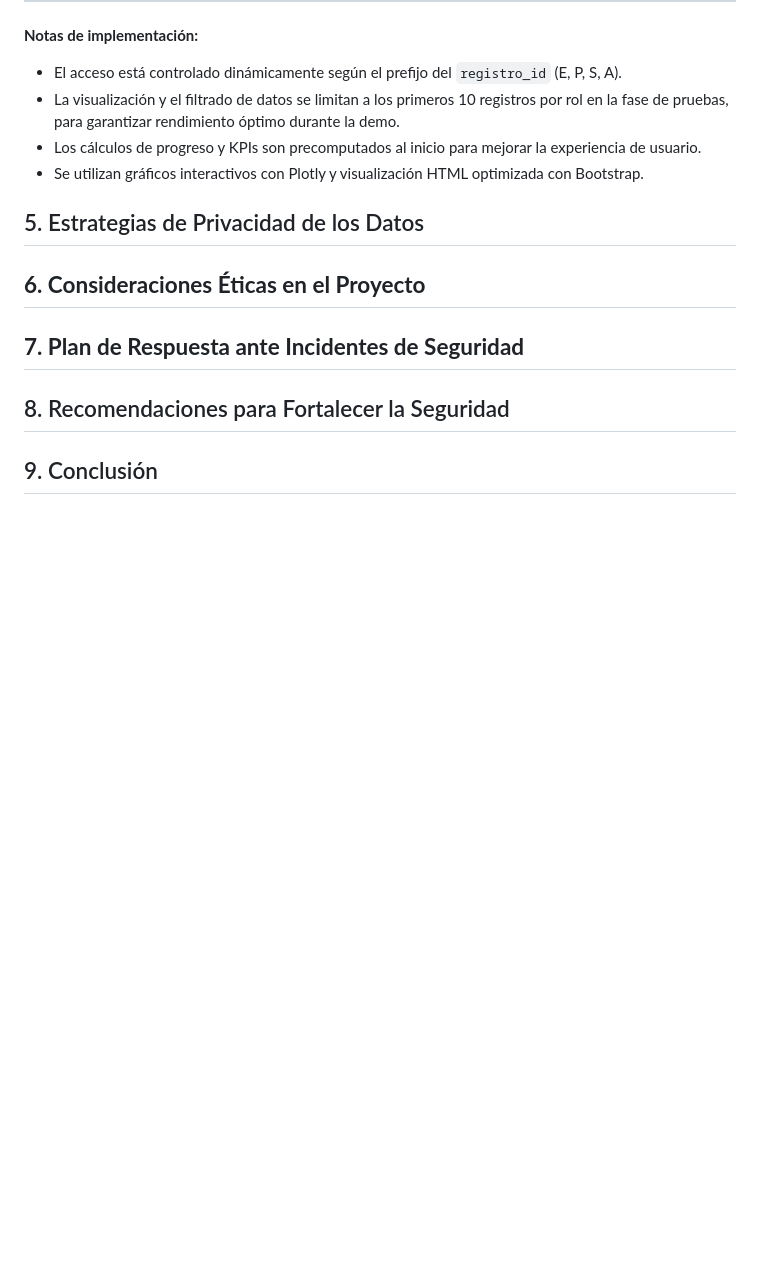
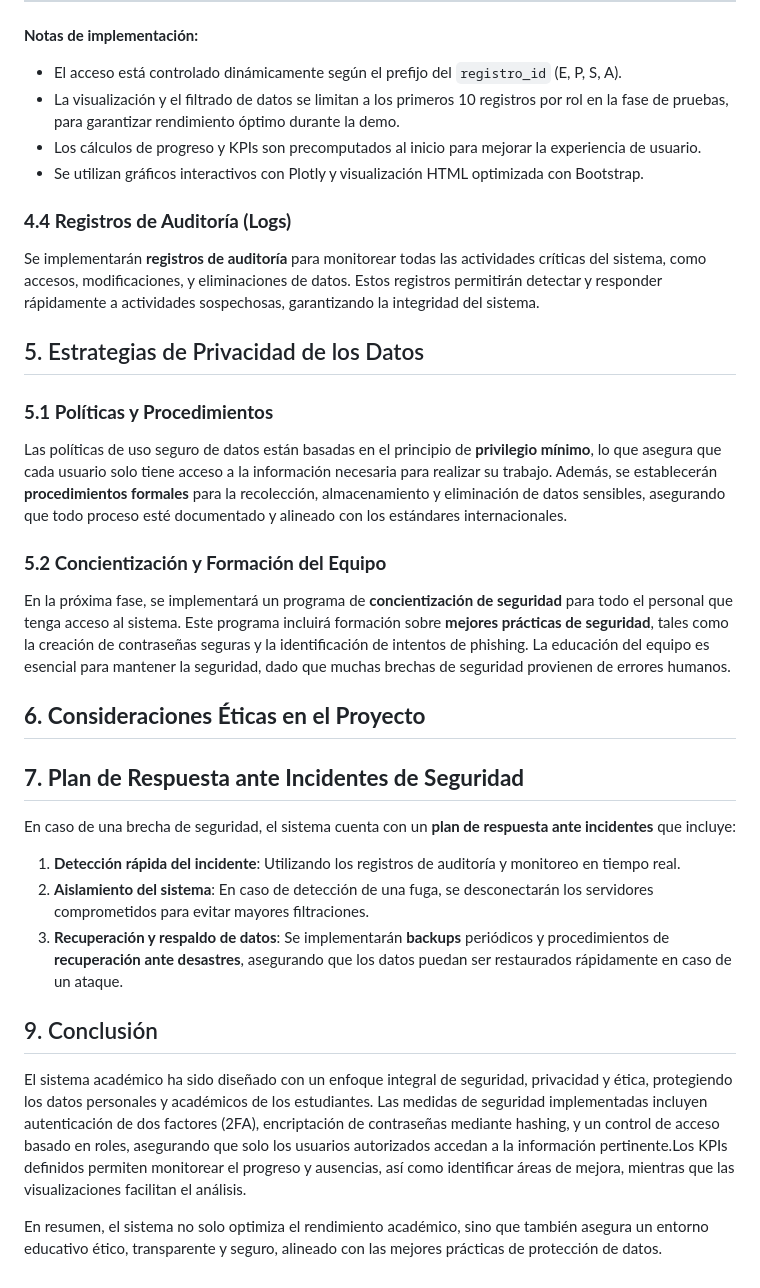
Before and after one commit to paolomedrano04/Ethics-Security-, a Markdown page: README.md, the part around the change. Rendered like a GitHub page; blank space fills up the shorter version.

Commit message:
INFORME FINAL

```diff
--- a/README.md
+++ b/README.md
@@ -205,14 +205,30 @@ El sistema restringe el acceso a los datos y funcionalidades del sistema según
 - Los cálculos de progreso y KPIs son precomputados al inicio para mejorar la experiencia de usuario.
 - Se utilizan gráficos interactivos con Plotly y visualización HTML optimizada con Bootstrap.
 
+### **4.4 Registros de Auditoría (Logs)**
+
+Se implementarán **registros de auditoría** para monitorear todas las actividades críticas del sistema, como accesos, modificaciones, y eliminaciones de datos. Estos registros permitirán detectar y responder rápidamente a actividades sospechosas, garantizando la integridad del sistema.
+
 ## 5. Estrategias de Privacidad de los Datos
+
+### **5.1 Políticas y Procedimientos**
+Las políticas de uso seguro de datos están basadas en el principio de **privilegio mínimo**, lo que asegura que cada usuario solo tiene acceso a la información necesaria para realizar su trabajo. Además, se establecerán **procedimientos formales** para la recolección, almacenamiento y eliminación de datos sensibles, asegurando que todo proceso esté documentado y alineado con los estándares internacionales.
+
+### **5.2 Concientización y Formación del Equipo**
+En la próxima fase, se implementará un programa de **concientización de seguridad** para todo el personal que tenga acceso al sistema. Este programa incluirá formación sobre **mejores prácticas de seguridad**, tales como la creación de contraseñas seguras y la identificación de intentos de phishing. La educación del equipo es esencial para mantener la seguridad, dado que muchas brechas de seguridad provienen de errores humanos.
 
 ## **6. Consideraciones Éticas en el Proyecto**
 
 
 ## **7. Plan de Respuesta ante Incidentes de Seguridad**
 
-## 8. Recomendaciones para Fortalecer la Seguridad
+En caso de una brecha de seguridad, el sistema cuenta con un **plan de respuesta ante incidentes** que incluye:
 
+1. **Detección rápida del incidente**: Utilizando los registros de auditoría y monitoreo en tiempo real.
+2. **Aislamiento del sistema**: En caso de detección de una fuga, se desconectarán los servidores comprometidos para evitar mayores filtraciones.
+3. **Recuperación y respaldo de datos**: Se implementarán **backups** periódicos y procedimientos de **recuperación ante desastres**, asegurando que los datos puedan ser restaurados rápidamente en caso de un ataque.
+## 9. Conclusión
 
-## 9. Conclusión
+El sistema académico ha sido diseñado con un enfoque integral de seguridad, privacidad y ética, protegiendo los datos personales y académicos de los estudiantes. Las medidas de seguridad implementadas incluyen autenticación de dos factores (2FA), encriptación de contraseñas mediante hashing, y un control de acceso basado en roles, asegurando que solo los usuarios autorizados accedan a la información pertinente.Los KPIs definidos permiten monitorear el progreso y ausencias, así como identificar áreas de mejora, mientras que las visualizaciones facilitan el análisis.
+
+En resumen, el sistema no solo optimiza el rendimiento académico, sino que también asegura un entorno educativo ético, transparente y seguro, alineado con las mejores prácticas de protección de datos.
```
